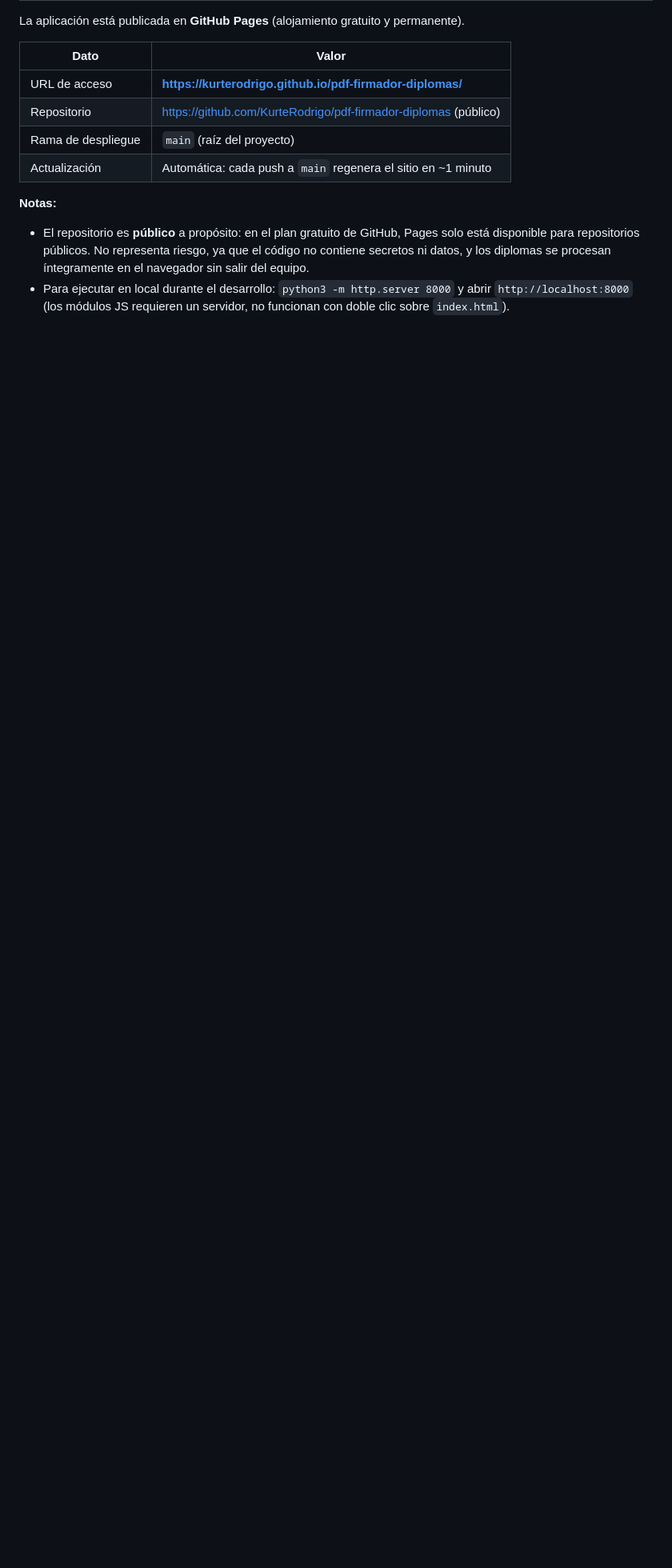
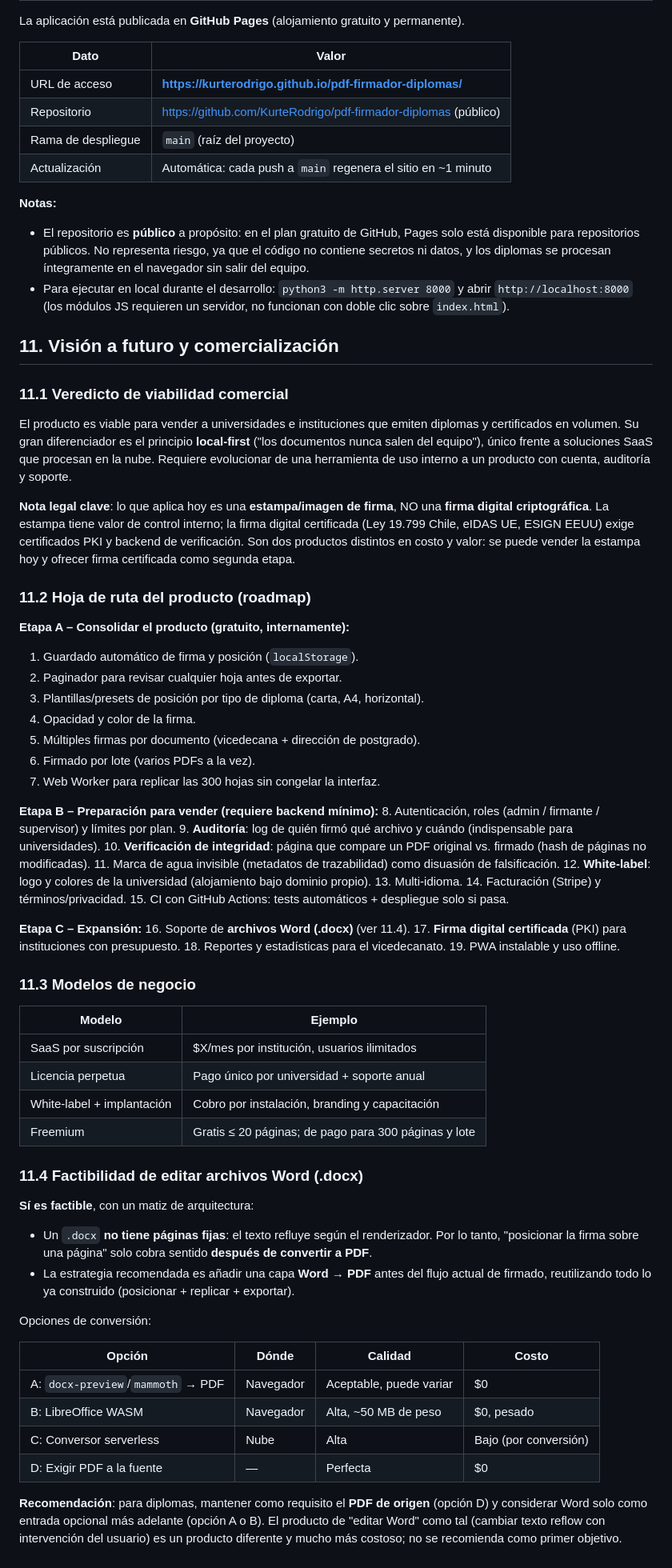
Before and after one commit to KurteRodrigo/pdf-firmador-diplomas, a Markdown page: PROYECTO.md, the part around the change. Shown at 80% size. Drawn GitHub-style; blank space fills up the shorter version.

Commit message:
Agregar visión a futuro y comercialización al documento

```diff
--- a/PROYECTO.md
+++ b/PROYECTO.md
@@ -192,3 +192,65 @@ La aplicación está publicada en **GitHub Pages** (alojamiento gratuito y perma
 **Notas:**
 - El repositorio es **público** a propósito: en el plan gratuito de GitHub, Pages solo está disponible para repositorios públicos. No representa riesgo, ya que el código no contiene secretos ni datos, y los diplomas se procesan íntegramente en el navegador sin salir del equipo.
 - Para ejecutar en local durante el desarrollo: `python3 -m http.server 8000` y abrir `http://localhost:8000` (los módulos JS requieren un servidor, no funcionan con doble clic sobre `index.html`).
+
+## 11. Visión a futuro y comercialización
+
+### 11.1 Veredicto de viabilidad comercial
+
+El producto es viable para vender a universidades e instituciones que emiten diplomas y certificados en volumen. Su gran diferenciador es el principio **local-first** ("los documentos nunca salen del equipo"), único frente a soluciones SaaS que procesan en la nube. Requiere evolucionar de una herramienta de uso interno a un producto con cuenta, auditoría y soporte.
+
+**Nota legal clave**: lo que aplica hoy es una **estampa/imagen de firma**, NO una **firma digital criptográfica**. La estampa tiene valor de control interno; la firma digital certificada (Ley 19.799 Chile, eIDAS UE, ESIGN EEUU) exige certificados PKI y backend de verificación. Son dos productos distintos en costo y valor: se puede vender la estampa hoy y ofrecer firma certificada como segunda etapa.
+
+### 11.2 Hoja de ruta del producto (roadmap)
+
+**Etapa A – Consolidar el producto (gratuito, internamente):**
+1. Guardado automático de firma y posición (`localStorage`).
+2. Paginador para revisar cualquier hoja antes de exportar.
+3. Plantillas/presets de posición por tipo de diploma (carta, A4, horizontal).
+4. Opacidad y color de la firma.
+5. Múltiples firmas por documento (vicedecana + dirección de postgrado).
+6. Firmado por lote (varios PDFs a la vez).
+7. Web Worker para replicar las 300 hojas sin congelar la interfaz.
+
+**Etapa B – Preparación para vender (requiere backend mínimo):**
+8. Autenticación, roles (admin / firmante / supervisor) y límites por plan.
+9. **Auditoría**: log de quién firmó qué archivo y cuándo (indispensable para universidades).
+10. **Verificación de integridad**: página que compare un PDF original vs. firmado (hash de páginas no modificadas).
+11. Marca de agua invisible (metadatos de trazabilidad) como disuasión de falsificación.
+12. **White-label**: logo y colores de la universidad (alojamiento bajo dominio propio).
+13. Multi-idioma.
+14. Facturación (Stripe) y términos/privacidad.
+15. CI con GitHub Actions: tests automáticos + despliegue solo si pasa.
+
+**Etapa C – Expansión:**
+16. Soporte de **archivos Word (.docx)** (ver 11.4).
+17. **Firma digital certificada** (PKI) para instituciones con presupuesto.
+18. Reportes y estadísticas para el vicedecanato.
+19. PWA instalable y uso offline.
+
+### 11.3 Modelos de negocio
+
+| Modelo | Ejemplo |
+|---|---|
+| SaaS por suscripción | $X/mes por institución, usuarios ilimitados |
+| Licencia perpetua | Pago único por universidad + soporte anual |
+| White-label + implantación | Cobro por instalación, branding y capacitación |
+| Freemium | Gratis ≤ 20 páginas; de pago para 300 páginas y lote |
+
+### 11.4 Factibilidad de editar archivos Word (.docx)
+
+**Sí es factible**, con un matiz de arquitectura:
+
+- Un `.docx` **no tiene páginas fijas**: el texto refluye según el renderizador. Por lo tanto, "posicionar la firma sobre una página" solo cobra sentido **después de convertir a PDF**.
+- La estrategia recomendada es añadir una capa **Word → PDF** antes del flujo actual de firmado, reutilizando todo lo ya construido (posicionar + replicar + exportar).
+
+Opciones de conversión:
+
+| Opción | Dónde | Calidad | Costo |
+|---|---|---|---|
+| A: `docx-preview`/`mammoth` → PDF | Navegador | Aceptable, puede variar | $0 |
+| B: LibreOffice WASM | Navegador | Alta, ~50 MB de peso | $0, pesado |
+| C: Conversor serverless | Nube | Alta | Bajo (por conversión) |
+| D: Exigir PDF a la fuente | — | Perfecta | $0 |
+
+**Recomendación**: para diplomas, mantener como requisito el **PDF de origen** (opción D) y considerar Word solo como entrada opcional más adelante (opción A o B). El producto de "editar Word" como tal (cambiar texto reflow con intervención del usuario) es un producto diferente y mucho más costoso; no se recomienda como primer objetivo.
```
